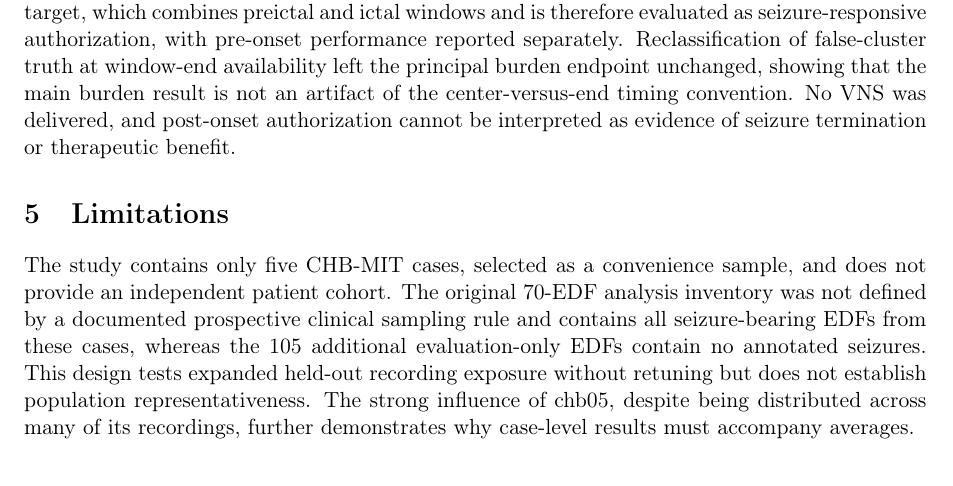
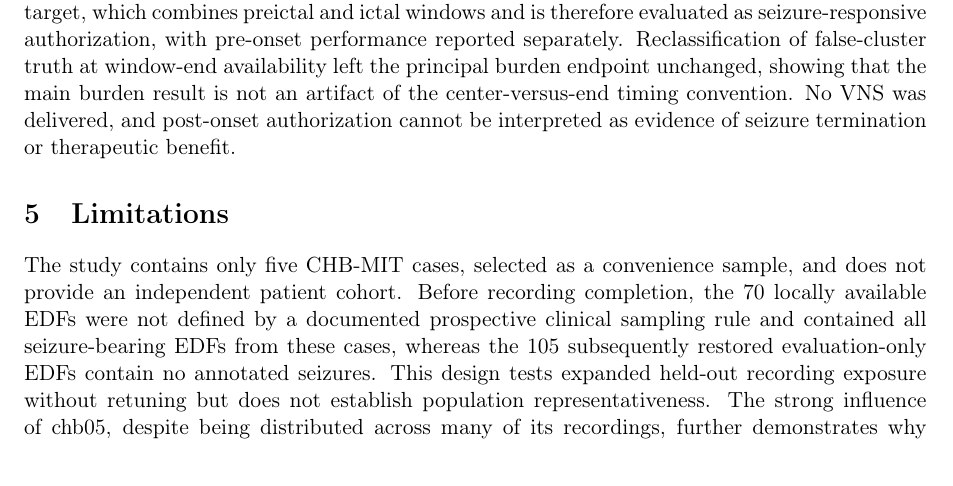
Before and after one commit to squareshorts/xAI-VNS, a LaTeX paper (manuscript/main.tex): part of page 13 of 20, cut so that both start at the same text. Compiled offline with pdfLaTeX.

Commit message:
Remove final misleading inventory wording

```diff
--- a/manuscript/main.tex
+++ b/manuscript/main.tex
@@ -440,7 +440,7 @@ The temporal-rule benchmark further limits claims of policy-specific superiority
 Event timing further distinguishes the authorization task from advance prediction. Only 2 of 27 seizures were authorized before onset, whereas 18 were first authorized at or after onset, with a median covered-event latency of 16 s. This pattern is consistent with the operational target, which combines preictal and ictal windows and is therefore evaluated as seizure-responsive authorization, with pre-onset performance reported separately. Reclassification of false-cluster truth at window-end availability left the principal burden endpoint unchanged, showing that the main burden result is not an artifact of the center-versus-end timing convention. No VNS was delivered, and post-onset authorization cannot be interpreted as evidence of seizure termination or therapeutic benefit.
 
 \section{Limitations}
-The study contains only five CHB-MIT cases, selected as a convenience sample, and does not provide an independent patient cohort. The original 70-EDF analysis inventory was not defined by a documented prospective clinical sampling rule and contains all seizure-bearing EDFs from these cases, whereas the 105 additional evaluation-only EDFs contain no annotated seizures. This design tests expanded held-out recording exposure without retuning but does not establish population representativeness. The strong influence of chb05, despite being distributed across many of its recordings, further demonstrates why case-level results must accompany averages.
+The study contains only five CHB-MIT cases, selected as a convenience sample, and does not provide an independent patient cohort. Before recording completion, the 70 locally available EDFs were not defined by a documented prospective clinical sampling rule and contained all seizure-bearing EDFs from these cases, whereas the 105 subsequently restored evaluation-only EDFs contain no annotated seizures. This design tests expanded held-out recording exposure without retuning but does not establish population representativeness. The strong influence of chb05, despite being distributed across many of its recordings, further demonstrates why case-level results must accompany averages.
 
 Labels use a fixed, record-local preictal-plus-ictal convention rather than a direct measure of physiological preictal state. Preictal intervals were not propagated across EDF boundaries, so recordings without seizure annotations are operationally negative under this convention rather than guaranteed physiologically interictal. The 2/h calibration target is an analytical operating constraint, not a validated clinical utility limit. Window-end timing omits unmeasured computation, communication, and stimulation delays.
 
```
